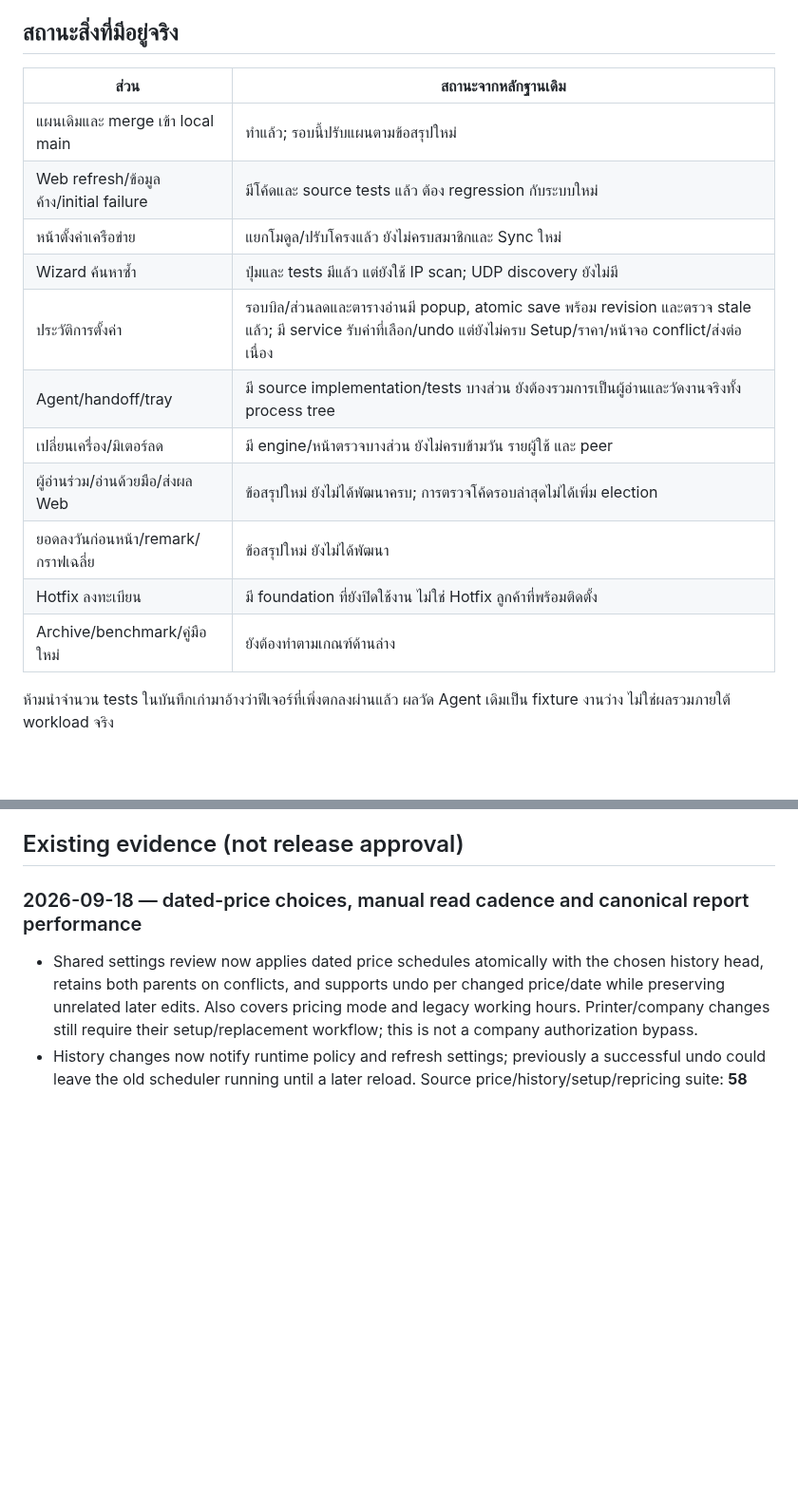
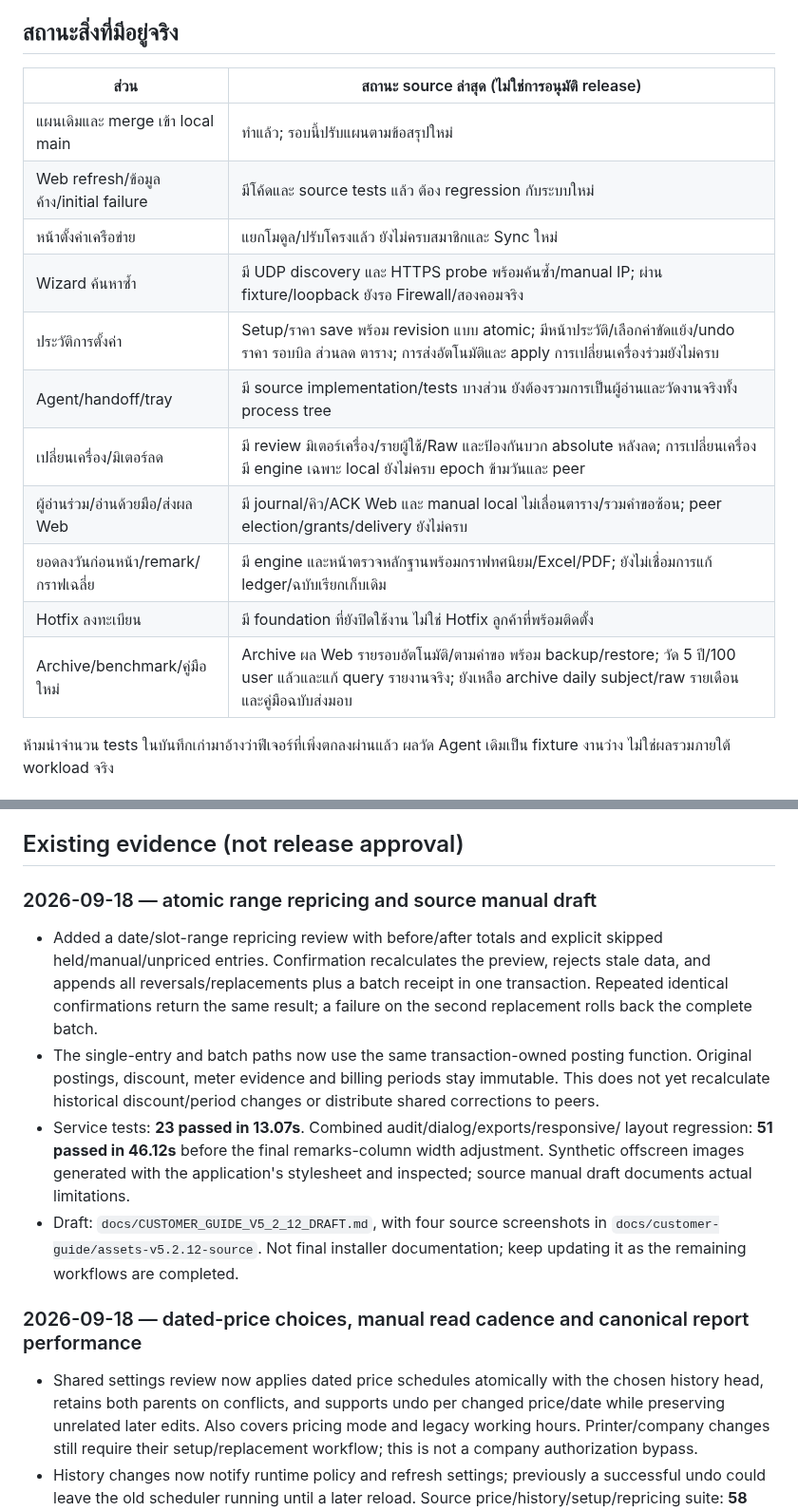
Before and after one commit to binlabongbom/komi-report-v5, a Markdown page: docs/V5_2_12_WORK_PLAN.md, 2 parts joined by grey strips. Shown at 95% size. GitHub-like rendering; blank space fills up the shorter version.

Commit message:
Review and apply dated-price corrections atomically across a date range

```diff
--- a/docs/V5_2_12_WORK_PLAN.md
+++ b/docs/V5_2_12_WORK_PLAN.md
@@ -177,19 +177,19 @@ bf453738b934dcf5bea59dd8c70e191b52ba6b89 และ merge เข้า local main
 
 ## สถานะสิ่งที่มีอยู่จริง
 
-| ส่วน | สถานะจากหลักฐานเดิม |
+| ส่วน | สถานะ source ล่าสุด (ไม่ใช่การอนุมัติ release) |
 |---|---|
 | แผนเดิมและ merge เข้า local main | ทำแล้ว; รอบนี้ปรับแผนตามข้อสรุปใหม่ |
 | Web refresh/ข้อมูลค้าง/initial failure | มีโค้ดและ source tests แล้ว ต้อง regression กับระบบใหม่ |
 | หน้าตั้งค่าเครือข่าย | แยกโมดูล/ปรับโครงแล้ว ยังไม่ครบสมาชิกและ Sync ใหม่ |
-| Wizard ค้นหาซ้ำ | ปุ่มและ tests มีแล้ว แต่ยังใช้ IP scan; UDP discovery ยังไม่มี |
-| ประวัติการตั้งค่า | รอบบิล/ส่วนลดและตารางอ่านมี popup, atomic save พร้อม revision และตรวจ stale แล้ว; มี service รับค่าที่เลือก/undo แต่ยังไม่ครบ Setup/ราคา/หน้าจอ conflict/ส่งต่อเนื่อง |
+| Wizard ค้นหาซ้ำ | มี UDP discovery และ HTTPS probe พร้อมค้นซ้ำ/manual IP; ผ่าน fixture/loopback ยังรอ Firewall/สองคอมจริง |
+| ประวัติการตั้งค่า | Setup/ราคา save พร้อม revision แบบ atomic; มีหน้าประวัติ/เลือกค่าขัดแย้ง/undo ราคา รอบบิล ส่วนลด ตาราง; การส่งอัตโนมัติและ apply การเปลี่ยนเครื่องร่วมยังไม่ครบ |
 | Agent/handoff/tray | มี source implementation/tests บางส่วน ยังต้องรวมการเป็นผู้อ่านและวัดงานจริงทั้ง process tree |
-| เปลี่ยนเครื่อง/มิเตอร์ลด | มี engine/หน้าตรวจบางส่วน ยังไม่ครบข้ามวัน รายผู้ใช้ และ peer |
-| ผู้อ่านร่วม/อ่านด้วยมือ/ส่งผล Web | ข้อสรุปใหม่ ยังไม่ได้พัฒนาครบ; การตรวจโค้ดรอบล่าสุดไม่ได้เพิ่ม election |
-| ยอดลงวันก่อนหน้า/remark/กราฟเฉลี่ย | ข้อสรุปใหม่ ยังไม่ได้พัฒนา |
+| เปลี่ยนเครื่อง/มิเตอร์ลด | มี review มิเตอร์เครื่อง/รายผู้ใช้/Raw และป้องกันบวก absolute หลังลด; การเปลี่ยนเครื่องมี engine เฉพาะ local ยังไม่ครบ epoch ข้ามวันและ peer |
+| ผู้อ่านร่วม/อ่านด้วยมือ/ส่งผล Web | มี journal/คิว/ACK Web และ manual local ไม่เลื่อนตาราง/รวมคำขอซ้อน; peer election/grants/delivery ยังไม่ครบ |
+| ยอดลงวันก่อนหน้า/remark/กราฟเฉลี่ย | มี engine และหน้าตรวจหลักฐานพร้อมกราฟทศนิยม/Excel/PDF; ยังไม่เชื่อมการแก้ ledger/ฉบับเรียกเก็บเดิม |
 | Hotfix ลงทะเบียน | มี foundation ที่ยังปิดใช้งาน ไม่ใช่ Hotfix ลูกค้าที่พร้อมติดตั้ง |
-| Archive/benchmark/คู่มือใหม่ | ยังต้องทำตามเกณฑ์ด้านล่าง |
+| Archive/benchmark/คู่มือใหม่ | Archive ผล Web รายรอบอัตโนมัติ/ตามคำขอ พร้อม backup/restore; วัด 5 ปี/100 user แล้วและแก้ query รายงานจริง; ยังเหลือ archive daily subject/raw รายเดือน และคู่มือฉบับส่งมอบ |
 
 ห้ามนำจำนวน tests ในบันทึกเก่ามาอ้างว่าฟีเจอร์ที่เพิ่งตกลงผ่านแล้ว
 ผลวัด Agent เดิมเป็น fixture งานว่าง ไม่ใช่ผลรวมภายใต้ workload จริง
@@ -261,6 +261,25 @@ P9/H1 ที่ตรวจ source/fixture ได้อาจทำสลับ
 - ผู้ใช้สั่งเริ่มพัฒนาแล้ว ไม่รอคำยืนยันซ้ำ; build/เผยแพร่ยังต้องอนุมัติแยกภายหลัง
 
 ## Existing evidence (not release approval)
+
+### 2026-09-18 — atomic range repricing and source manual draft
+
+- Added a date/slot-range repricing review with before/after totals and explicit
+  skipped held/manual/unpriced entries. Confirmation recalculates the preview,
+  rejects stale data, and appends all reversals/replacements plus a batch receipt
+  in one transaction. Repeated identical confirmations return the same result;
+  a failure on the second replacement rolls back the complete batch.
+- The single-entry and batch paths now use the same transaction-owned posting
+  function. Original postings, discount, meter evidence and billing periods stay
+  immutable. This does not yet recalculate historical discount/period changes or
+  distribute shared corrections to peers.
+- Service tests: **23 passed in 13.07s**. Combined audit/dialog/exports/responsive/
+  layout regression: **51 passed in 46.12s** before the final remarks-column
+  width adjustment. Synthetic offscreen images generated with the application's
+  stylesheet and inspected; source manual draft documents actual limitations.
+- Draft: `docs/CUSTOMER_GUIDE_V5_2_12_DRAFT.md`, with four source screenshots in
+  `docs/customer-guide/assets-v5.2.12-source`. Not final installer documentation;
+  keep updating it as the remaining workflows are completed.
 
 ### 2026-09-18 — dated-price choices, manual read cadence and canonical report performance
 
```
Also changed, not shown: docs/CUSTOMER_GUIDE_V5_2_12_DRAFT.md (added, +95 -0 lines), docs/customer-guide/assets-v5.2.12-source/archive-settings.png (added), docs/customer-guide/assets-v5.2.12-source/price-range-preview.png (added), docs/customer-guide/assets-v5.2.12-source/web-gap-daily.png (added), docs/customer-guide/assets-v5.2.12-source/web-gap-remarks.png (added), 6 other files.
